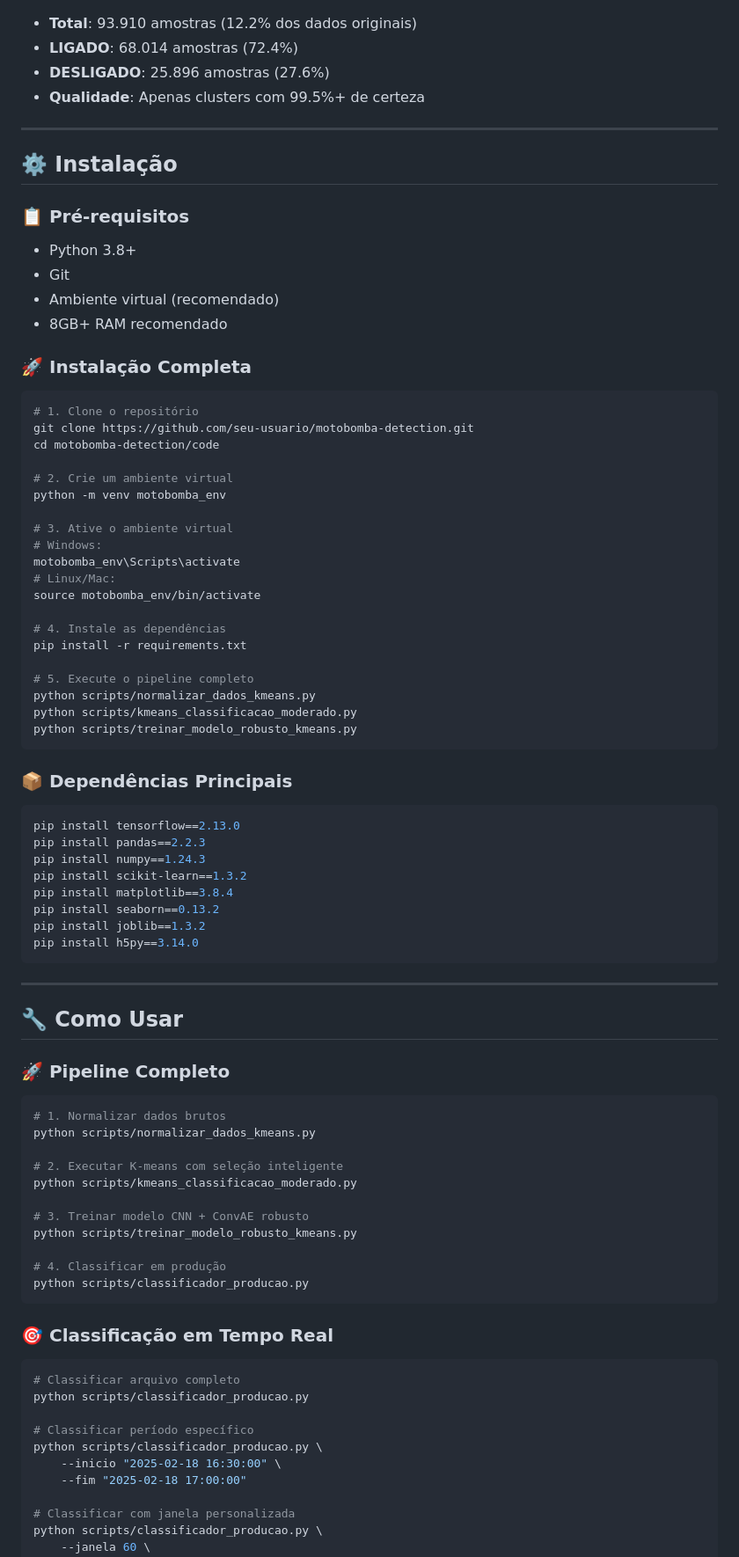
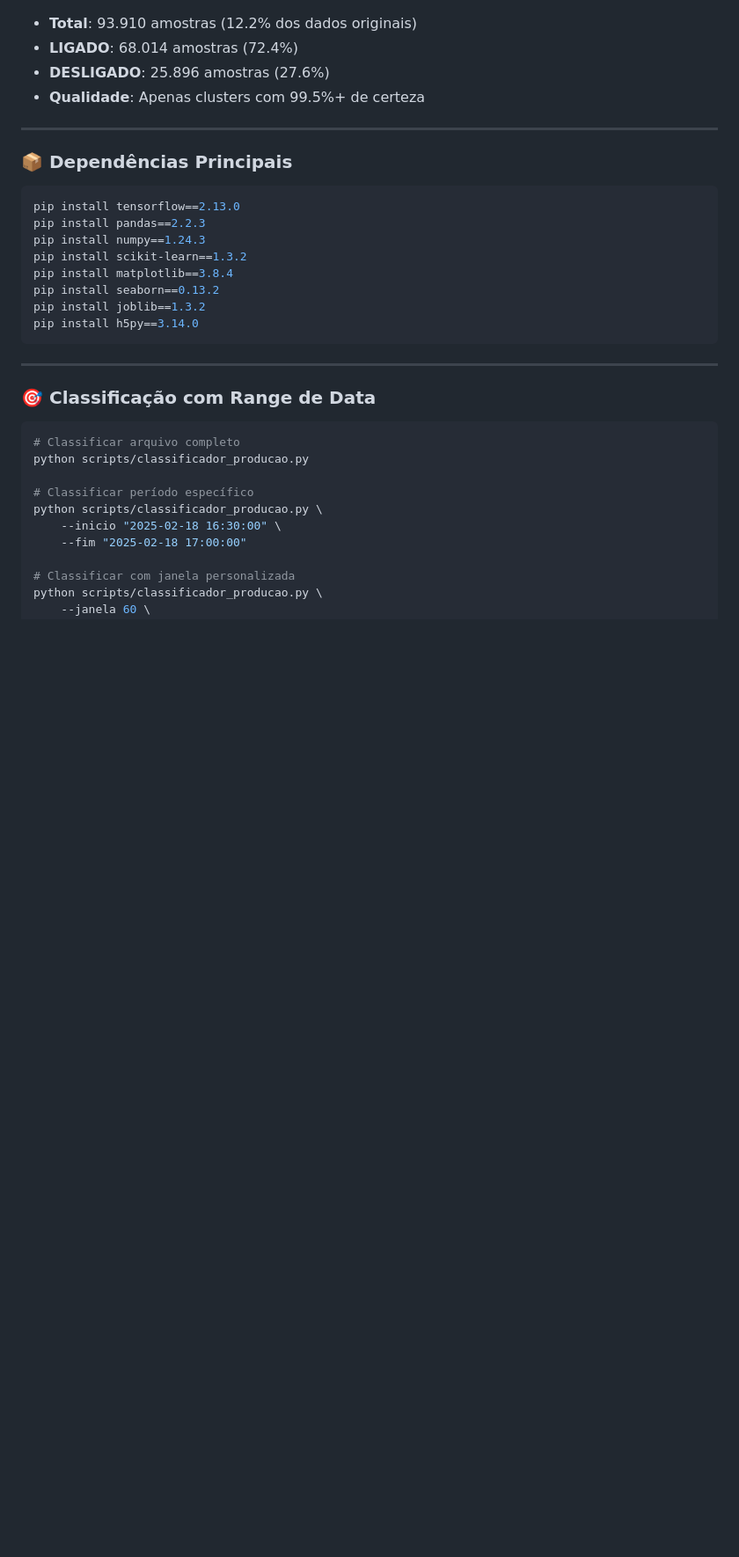
Before and after one commit to felcoslop/TCC_1_FELIPE_COSTA_LOPES, a Markdown page: code/README.md, the part around one of its changes. Shown at 88% size. GitHub-like rendering; blank space fills up the shorter version.

````diff
--- a/code/README.md
+++ b/code/README.md
@@ -134,40 +115,6 @@ graph TB
 
 ---
 
-## ⚙️ Instalação
-
-### 📋 Pré-requisitos
-
-- Python 3.8+
-- Git
-- Ambiente virtual (recomendado)
-- 8GB+ RAM recomendado
-
-### 🚀 Instalação Completa
-
-```bash
-# 1. Clone o repositório
-git clone https://github.com/seu-usuario/motobomba-detection.git
-cd motobomba-detection/code
-
-# 2. Crie um ambiente virtual
-python -m venv motobomba_env
-
-# 3. Ative o ambiente virtual
-# Windows:
-motobomba_env\Scripts\activate
-# Linux/Mac:
-source motobomba_env/bin/activate
-
-# 4. Instale as dependências
-pip install -r requirements.txt
-
-# 5. Execute o pipeline completo
-python scripts/normalizar_dados_kmeans.py
-python scripts/kmeans_classificacao_moderado.py
-python scripts/treinar_modelo_robusto_kmeans.py
-```
-
 ### 📦 Dependências Principais
 
 ```bash
@@ -183,25 +130,7 @@ pip install h5py==3.14.0
 
 ---
 
-## 🔧 Como Usar
-
-### 🚀 Pipeline Completo
-
-```bash
-# 1. Normalizar dados brutos
-python scripts/normalizar_dados_kmeans.py
-
-# 2. Executar K-means com seleção inteligente
-python scripts/kmeans_classificacao_moderado.py
-
-# 3. Treinar modelo CNN + ConvAE robusto
-python scripts/treinar_modelo_robusto_kmeans.py
-
-# 4. Classificar em produção
-python scripts/classificador_producao.py
-```
-
-### 🎯 Classificação em Tempo Real
+### 🎯 Classificação com Range de Data
 
 ```bash
 # Classificar arquivo completo
````
Also changed, not shown: other parts of code/README.md (+8 -115 lines).
